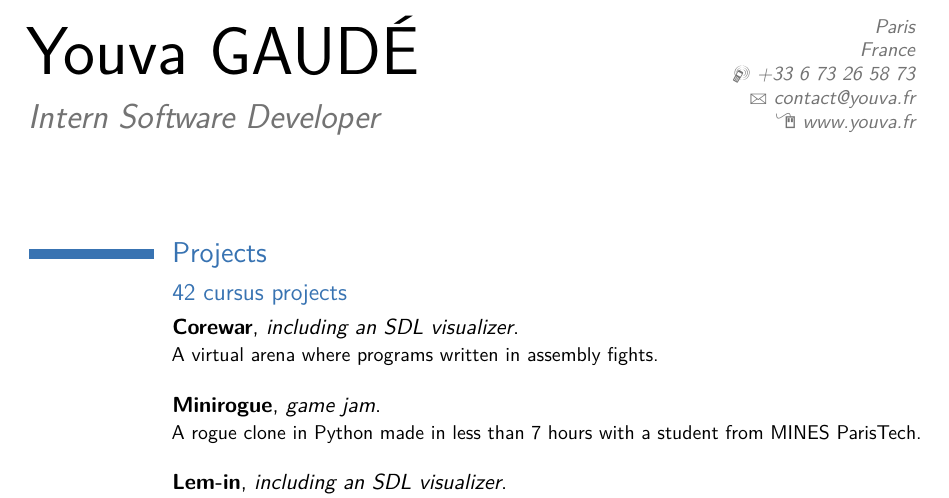
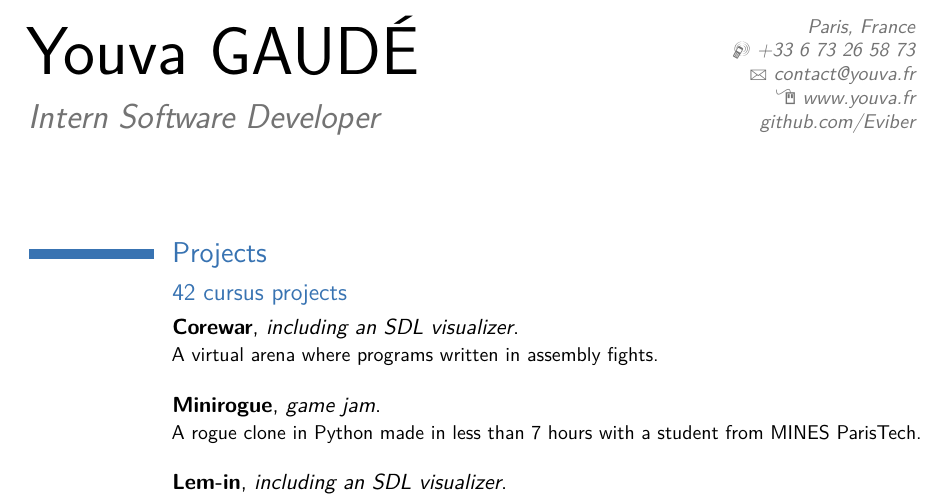
Before and after one commit to Eviber/resume, a LaTeX CV (Moderncv%20Classic/main.tex): part of the page, cut at the place of the change. Compiled offline with pdfLaTeX; a LaTeX package or settings file that is missing is left out.

Commit message:
add github link and reformat header

```diff
--- a/Moderncv%20Classic/main.tex
+++ b/Moderncv%20Classic/main.tex
@@ -25,12 +25,12 @@
 % personal data
 \name{Youva}{GAUDÉ}
 \title{Intern Software Developer}                               % optional, remove / comment the line if not wanted
-\address{}{Paris}{France}% optional, remove / comment the line if not wanted; the "postcode city" and and "country" arguments can be omitted or provided empty
+\address{}{Paris, France}{}% optional, remove / comment the line if not wanted; the "postcode city" and and "country" arguments can be omitted or provided empty
 \phone[mobile]{+33~6~73~26~58~73}               % optional, remove / comment the line if not wanted
 \email{contact@youva.fr}                               % optional, remove / comment the line if not wanted
 \homepage{www.youva.fr}                         % optional, remove / comment the line if not wanted
-%\extrainfo{additional information}                 % optional, remove / comment the line if not wanted
-%\photo[64pt][0.4pt]{beaugosse}                       % optional, remove / comment the line if not wanted; '64pt' is the height the picture must be resized to, 0.4pt is the thickness of the frame around it (put it to 0pt for no frame) and 'picture' is the name of the picture file
+\extrainfo{\href{https://github.com/Eviber}{github.com/Eviber}}                 % optional, remove / comment the line if not wanted
+%\photo[59pt][0.4pt]{beaugosse}                       % optional, remove / comment the line if not wanted; '64pt' is the height the picture must be resized to, 0.4pt is the thickness of the frame around it (put it to 0pt for no frame) and 'picture' is the name of the picture file
 %\quote{Some quote}                                 % optional, remove / comment the line if not wanted
 
 \begin{document}
```
Also changed, not shown: Moderncv%20Classic/main.pdf, 1 other file.
